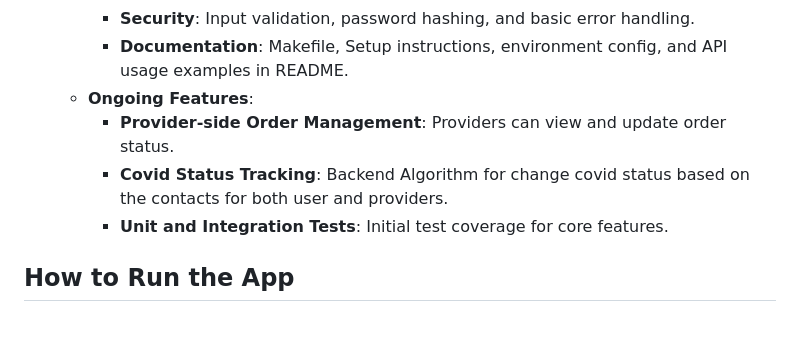
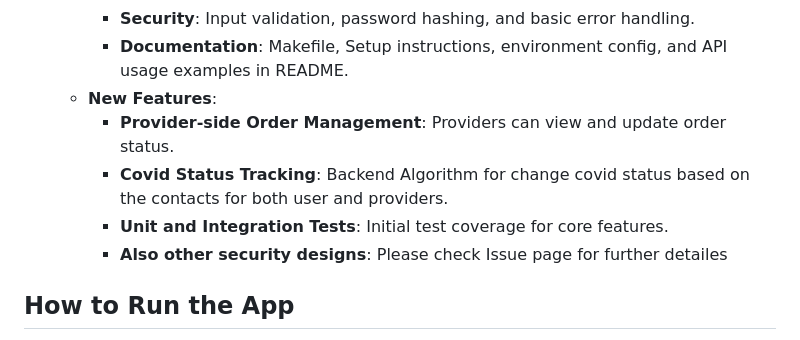
Before and after one commit to 5vb76/SSE_group20, a Markdown page: README.md, the part around one of its changes. Drawn GitHub-style.

```diff
--- a/README.md
+++ b/README.md
@@ -100,10 +79,11 @@ This Version initializes the full-stack web application for **COVID Service** --
     - **Database Integration**: MySQL schema for users, providers, orders; sample seed data included.
     - **Security**: Input validation, password hashing, and basic error handling.
     - **Documentation**: Makefile, Setup instructions, environment config, and API usage examples in README.
-  - **Ongoing Features**:
+  - **New Features**:
     - **Provider-side Order Management**: Providers can view and update order status.
     - **Covid Status Tracking**: Backend Algorithm for change covid status based on the contacts for both user and providers.
     - **Unit and Integration Tests**: Initial test coverage for core features.
+    - **Also other security designs**: Please check Issue page for further detailes
 
 ## How to Run the App
 1. Make sure you have **MySQL** Version > 8.0 and **npm** installed on your system.
```
Also changed, not shown: other parts of README.md (+10 -31 lines).
